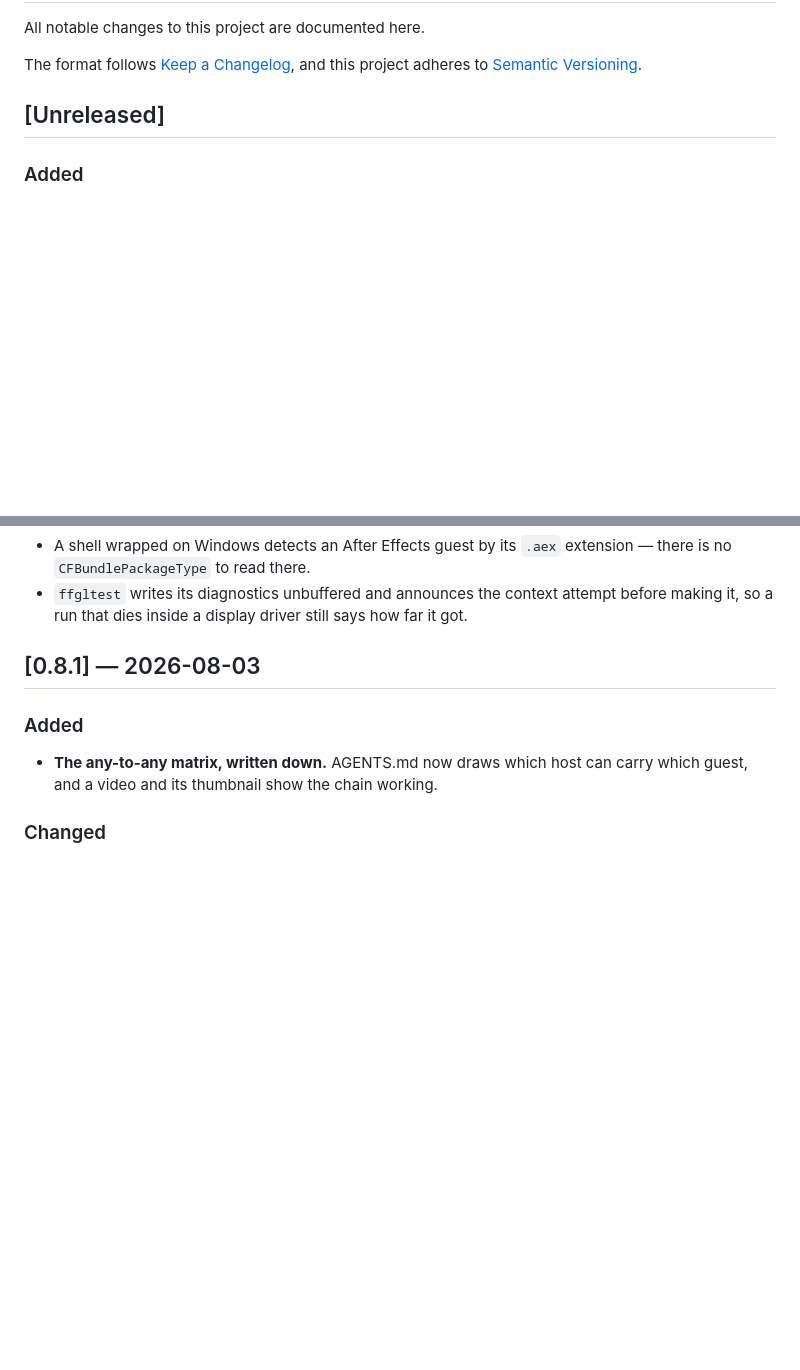
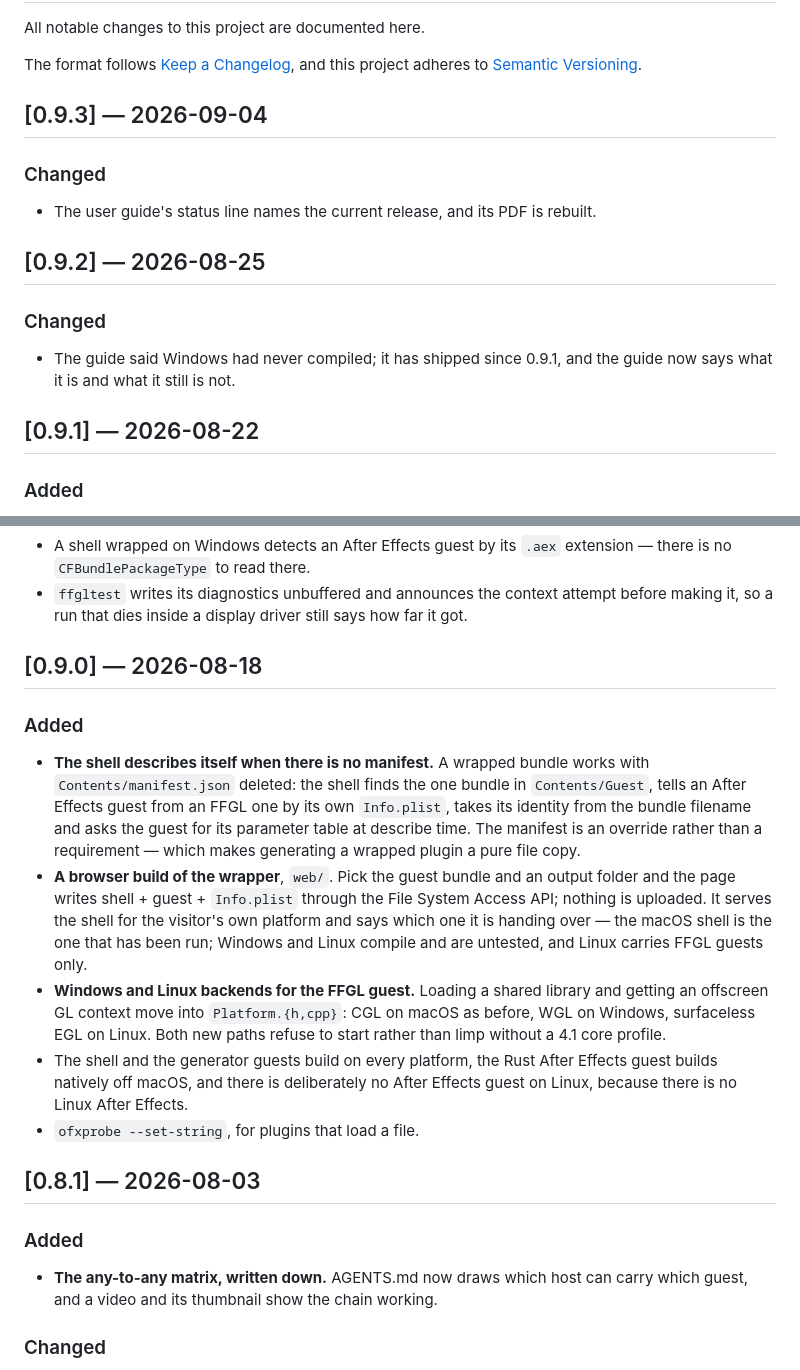
Before and after one commit to stoatworks-labs/resolume-ofx-bridge, a Markdown page: CHANGELOG.md, 2 parts joined by grey strips. Rendered like a GitHub page; blank space fills up the shorter version.

Commit message:
CHANGELOG: the four 0.9.x releases, which shipped without an entry
The file ran from 0.8.1 straight to an Unreleased section holding the
Windows work, while v0.9.0 through v0.9.3 had all been tagged. The Windows
section is v0.9.1's; v0.9.0 — the browser wrapper, the self-describing shell
and the Windows and Linux shells — had no entry at all; v0.9.2 and v0.9.3 are
docs.

Co-Authored-By: Claude Opus 5 <noreply@anthropic.com>

```diff
--- a/CHANGELOG.md
+++ b/CHANGELOG.md
@@ -5,7 +5,20 @@ All notable changes to this project are documented here.
 The format follows [Keep a Changelog](https://keepachangelog.com/en/1.1.0/), and
 this project adheres to [Semantic Versioning](https://semver.org/spec/v2.0.0.html).
 
-## [Unreleased]
+## [0.9.3] — 2026-09-04
+
+### Changed
+
+- The user guide's status line names the current release, and its PDF is rebuilt.
+
+## [0.9.2] — 2026-08-25
+
+### Changed
+
+- The guide said Windows had never compiled; it has shipped since 0.9.1, and the
+  guide now says what it is and what it still is not.
+
+## [0.9.1] — 2026-08-22
 
 ### Added
 
@@ -48,6 +61,31 @@ this project adheres to [Semantic Versioning](https://semver.org/spec/v2.0.0.htm
 - `ffgltest` writes its diagnostics unbuffered and announces the context attempt
   before making it, so a run that dies inside a display driver still says how
   far it got.
+
+## [0.9.0] — 2026-08-18
+
+### Added
+
+- **The shell describes itself when there is no manifest.** A wrapped bundle works
+  with `Contents/manifest.json` deleted: the shell finds the one bundle in
+  `Contents/Guest`, tells an After Effects guest from an FFGL one by its own
+  `Info.plist`, takes its identity from the bundle filename and asks the guest
+  for its parameter table at describe time. The manifest is an override rather
+  than a requirement — which makes generating a wrapped plugin a pure file copy.
+- **A browser build of the wrapper**, `web/`. Pick the guest bundle and an output
+  folder and the page writes shell + guest + `Info.plist` through the File System
+  Access API; nothing is uploaded. It serves the shell for the visitor's own
+  platform and says which one it is handing over — the macOS shell is the one
+  that has been run; Windows and Linux compile and are untested, and Linux carries
+  FFGL guests only.
+- **Windows and Linux backends for the FFGL guest.** Loading a shared library and
+  getting an offscreen GL context move into `Platform.{h,cpp}`: CGL on macOS as
+  before, WGL on Windows, surfaceless EGL on Linux. Both new paths refuse to
+  start rather than limp without a 4.1 core profile.
+- The shell and the generator guests build on every platform, the Rust After
+  Effects guest builds natively off macOS, and there is deliberately no After
+  Effects guest on Linux, because there is no Linux After Effects.
+- `ofxprobe --set-string`, for plugins that load a file.
 
 ## [0.8.1] — 2026-08-03
 
```
